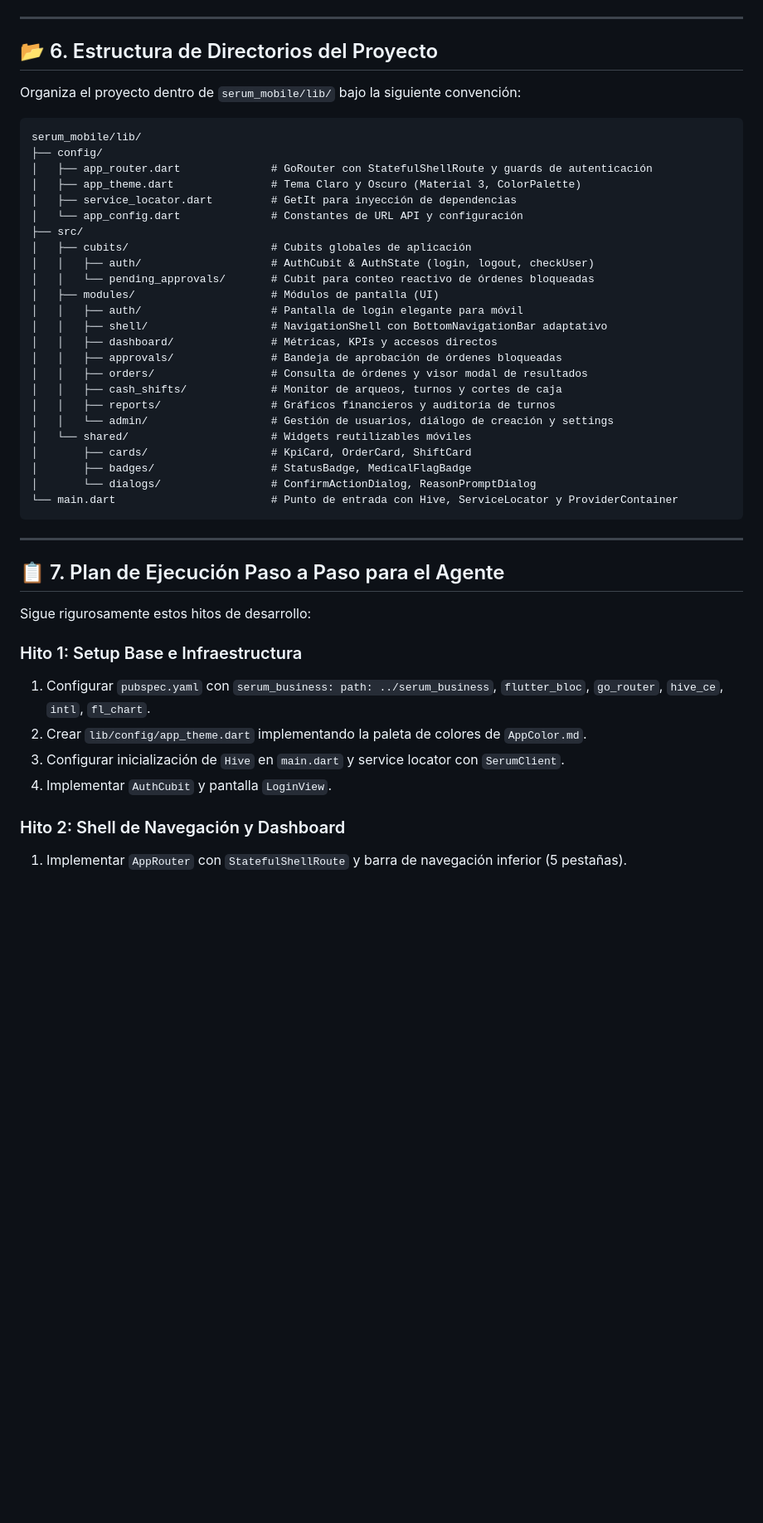
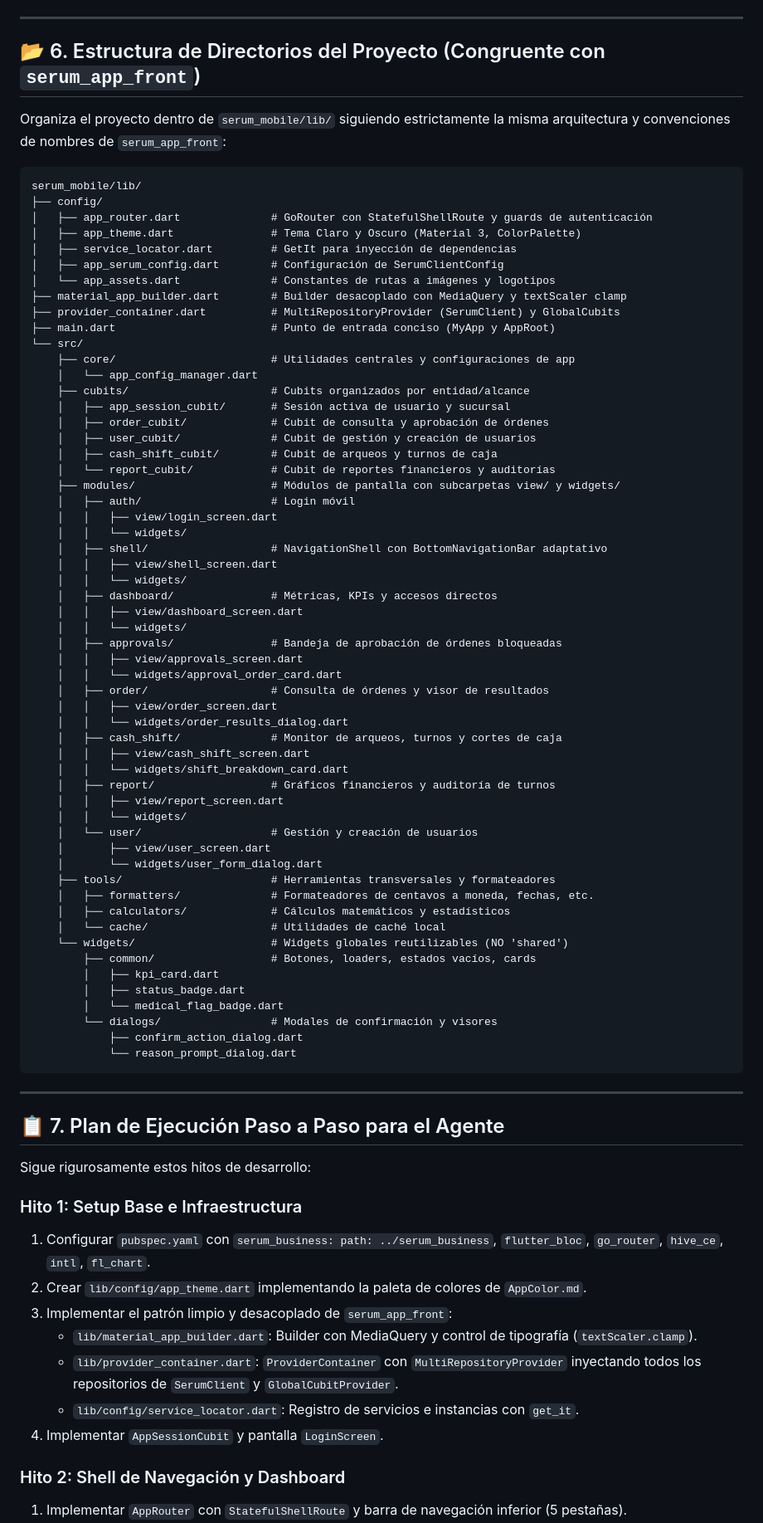
Before and after one commit to NathanDraco22/serum_mobile, a Markdown page: SUPER_PROMPT.md, the part around the change. Shown at 83% size. GitHub-like rendering; blank space fills up the shorter version.

Commit message:
refactor(prompt): align folder structure to widgets and tools matching serum_app_front

````diff
--- a/SUPER_PROMPT.md
+++ b/SUPER_PROMPT.md
@@ -142,9 +142,9 @@ Utiliza `StatefulShellRoute.indexedStack` de `go_router` con una `NavigationBar`
 
 ---
 
-## 📂 6. Estructura de Directorios del Proyecto
+## 📂 6. Estructura de Directorios del Proyecto (Congruente con `serum_app_front`)
 
-Organiza el proyecto dentro de `serum_mobile/lib/` bajo la siguiente convención:
+Organiza el proyecto dentro de `serum_mobile/lib/` siguiendo estrictamente la misma arquitectura y convenciones de nombres de `serum_app_front`:
 
 ```
 serum_mobile/lib/
@@ -152,25 +152,57 @@ serum_mobile/lib/
 │   ├── app_router.dart              # GoRouter con StatefulShellRoute y guards de autenticación
 │   ├── app_theme.dart               # Tema Claro y Oscuro (Material 3, ColorPalette)
 │   ├── service_locator.dart         # GetIt para inyección de dependencias
-│   └── app_config.dart              # Constantes de URL API y configuración
-├── src/
-│   ├── cubits/                      # Cubits globales de aplicación
-│   │   ├── auth/                    # AuthCubit & AuthState (login, logout, checkUser)
-│   │   └── pending_approvals/       # Cubit para conteo reactivo de órdenes bloqueadas
-│   ├── modules/                     # Módulos de pantalla (UI)
-│   │   ├── auth/                    # Pantalla de login elegante para móvil
-│   │   ├── shell/                   # NavigationShell con BottomNavigationBar adaptativo
-│   │   ├── dashboard/               # Métricas, KPIs y accesos directos
-│   │   ├── approvals/               # Bandeja de aprobación de órdenes bloqueadas
-│   │   ├── orders/                  # Consulta de órdenes y visor modal de resultados
-│   │   ├── cash_shifts/             # Monitor de arqueos, turnos y cortes de caja
-│   │   ├── reports/                 # Gráficos financieros y auditoría de turnos
-│   │   └── admin/                   # Gestión de usuarios, diálogo de creación y settings
-│   └── shared/                      # Widgets reutilizables móviles
-│       ├── cards/                   # KpiCard, OrderCard, ShiftCard
-│       ├── badges/                  # StatusBadge, MedicalFlagBadge
-│       └── dialogs/                 # ConfirmActionDialog, ReasonPromptDialog
-└── main.dart                        # Punto de entrada con Hive, ServiceLocator y ProviderContainer
+│   ├── app_serum_config.dart        # Configuración de SerumClientConfig
+│   └── app_assets.dart              # Constantes de rutas a imágenes y logotipos
+├── material_app_builder.dart        # Builder desacoplado con MediaQuery y textScaler clamp
+├── provider_container.dart          # MultiRepositoryProvider (SerumClient) y GlobalCubits
+├── main.dart                        # Punto de entrada conciso (MyApp y AppRoot)
+└── src/
+    ├── core/                        # Utilidades centrales y configuraciones de app
+    │   └── app_config_manager.dart
+    ├── cubits/                      # Cubits organizados por entidad/alcance
+    │   ├── app_session_cubit/       # Sesión activa de usuario y sucursal
+    │   ├── order_cubit/             # Cubit de consulta y aprobación de órdenes
+    │   ├── user_cubit/              # Cubit de gestión y creación de usuarios
+    │   ├── cash_shift_cubit/        # Cubit de arqueos y turnos de caja
+    │   └── report_cubit/            # Cubit de reportes financieros y auditorías
+    ├── modules/                     # Módulos de pantalla con subcarpetas view/ y widgets/
+    │   ├── auth/                    # Login móvil
+    │   │   ├── view/login_screen.dart
+    │   │   └── widgets/
+    │   ├── shell/                   # NavigationShell con BottomNavigationBar adaptativo
+    │   │   ├── view/shell_screen.dart
+    │   │   └── widgets/
+    │   ├── dashboard/               # Métricas, KPIs y accesos directos
+    │   │   ├── view/dashboard_screen.dart
+    │   │   └── widgets/
+    │   ├── approvals/               # Bandeja de aprobación de órdenes bloqueadas
+    │   │   ├── view/approvals_screen.dart
+    │   │   └── widgets/approval_order_card.dart
+    │   ├── order/                   # Consulta de órdenes y visor de resultados
+    │   │   ├── view/order_screen.dart
+    │   │   └── widgets/order_results_dialog.dart
+    │   ├── cash_shift/              # Monitor de arqueos, turnos y cortes de caja
+    │   │   ├── view/cash_shift_screen.dart
+    │   │   └── widgets/shift_breakdown_card.dart
+    │   ├── report/                  # Gráficos financieros y auditoría de turnos
+    │   │   ├── view/report_screen.dart
+    │   │   └── widgets/
+    │   └── user/                    # Gestión y creación de usuarios
+    │       ├── view/user_screen.dart
+    │       └── widgets/user_form_dialog.dart
+    ├── tools/                       # Herramientas transversales y formateadores
+    │   ├── formatters/              # Formateadores de centavos a moneda, fechas, etc.
+    │   ├── calculators/             # Cálculos matemáticos y estadísticos
+    │   └── cache/                   # Utilidades de caché local
+    └── widgets/                     # Widgets globales reutilizables (NO 'shared')
+        ├── common/                  # Botones, loaders, estados vacíos, cards
+        │   ├── kpi_card.dart
+        │   ├── status_badge.dart
+        │   └── medical_flag_badge.dart
+        └── dialogs/                 # Modales de confirmación y visores
+            ├── confirm_action_dialog.dart
+            └── reason_prompt_dialog.dart
 ```
 
 ---
@@ -182,8 +214,11 @@ Sigue rigurosamente estos hitos de desarrollo:
 ### Hito 1: Setup Base e Infraestructura
 1. Configurar `pubspec.yaml` con `serum_business: path: ../serum_business`, `flutter_bloc`, `go_router`, `hive_ce`, `intl`, `fl_chart`.
 2. Crear `lib/config/app_theme.dart` implementando la paleta de colores de `AppColor.md`.
-3. Configurar inicialización de `Hive` en `main.dart` y service locator con `SerumClient`.
-4. Implementar `AuthCubit` y pantalla `LoginView`.
+3. Implementar el patrón limpio y desacoplado de `serum_app_front`:
+   - `lib/material_app_builder.dart`: Builder con MediaQuery y control de tipografía (`textScaler.clamp`).
+   - `lib/provider_container.dart`: `ProviderContainer` con `MultiRepositoryProvider` inyectando todos los repositorios de `SerumClient` y `GlobalCubitProvider`.
+   - `lib/config/service_locator.dart`: Registro de servicios e instancias con `get_it`.
+4. Implementar `AppSessionCubit` y pantalla `LoginScreen`.
 
 ### Hito 2: Shell de Navegación y Dashboard
 1. Implementar `AppRouter` con `StatefulShellRoute` y barra de navegación inferior (5 pestañas).
````
